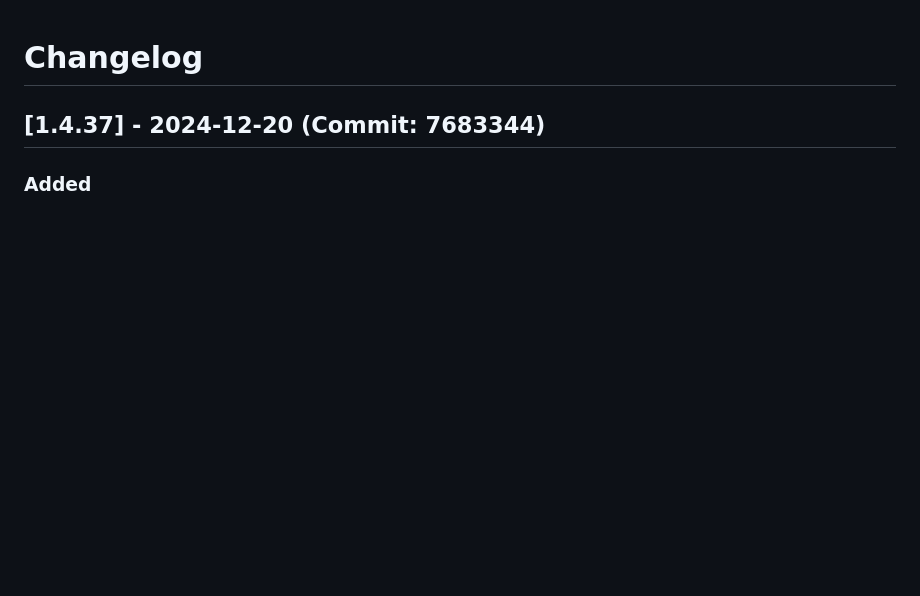
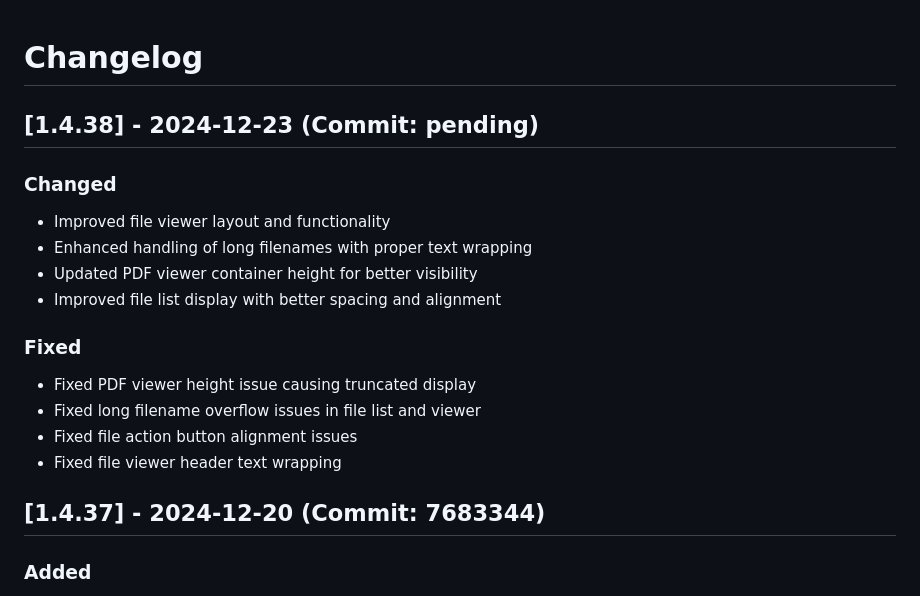
Before and after one commit to 0x000NULL/BudgetClaimsSystem, a Markdown page: changelog.md, the part around the change. Drawn GitHub-style; blank space fills up the shorter version.

```diff
--- a/changelog.md
+++ b/changelog.md
@@ -1,4 +1,18 @@
 # Changelog
+
+## [1.4.38] - 2024-12-23 (Commit: pending)
+
+### Changed
+- Improved file viewer layout and functionality
+- Enhanced handling of long filenames with proper text wrapping
+- Updated PDF viewer container height for better visibility
+- Improved file list display with better spacing and alignment
+
+### Fixed
+- Fixed PDF viewer height issue causing truncated display
+- Fixed long filename overflow issues in file list and viewer
+- Fixed file action button alignment issues
+- Fixed file viewer header text wrapping
 
 ## [1.4.37] - 2024-12-20 (Commit: 7683344)
 
```
